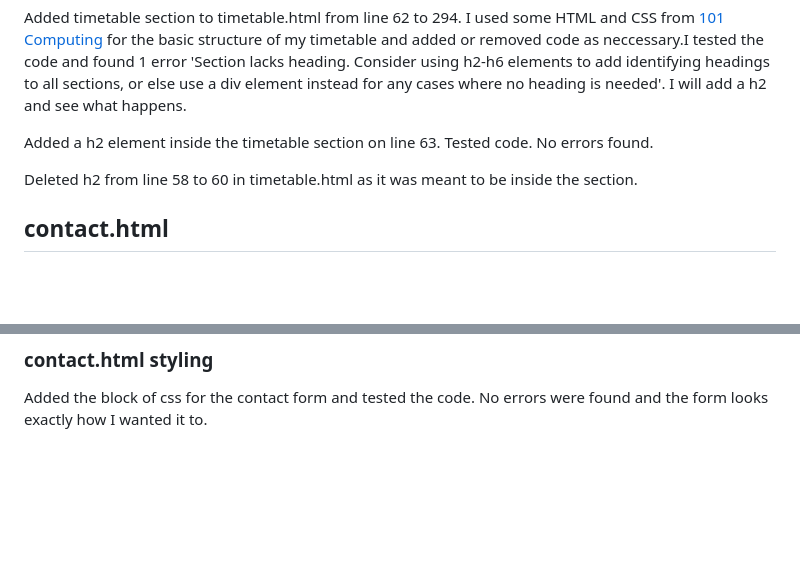
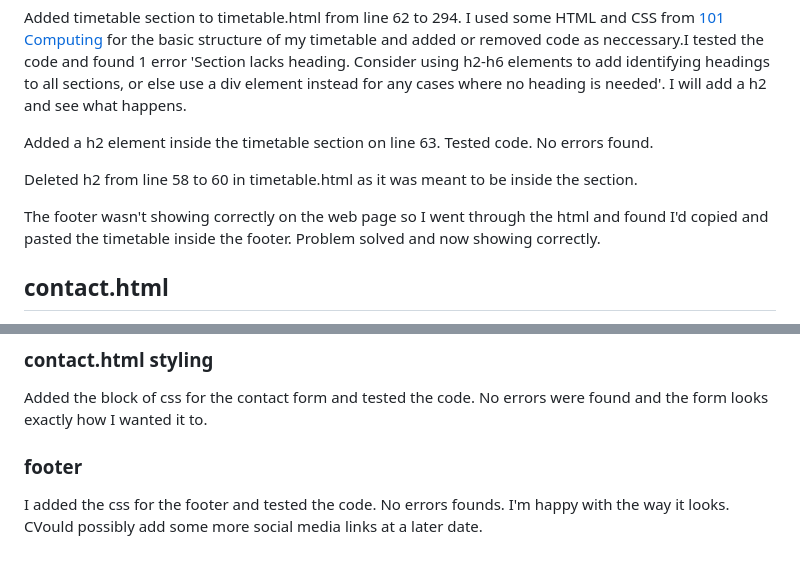
Before and after one commit to jamesherriott1/Starkey-Martial-Arts, a Markdown page: README.md, 2 parts joined by grey strips. Drawn GitHub-style; blank space fills up the shorter version.

Commit message:
feat:added a footer section to the css section in README.md file

```diff
--- a/README.md
+++ b/README.md
@@ -60,6 +60,9 @@ Added a h2 element inside the timetable section on line 63. Tested code. No erro
 
 Deleted h2 from line 58 to 60 in timetable.html as it was meant to be inside the section.
 
+The footer wasn't showing correctly on the web page so I went through the html and found I'd copied and pasted the timetable inside the footer. Problem solved and now showing correctly.
+
+
 ## contact.html
 
 Ive added the 'contact us' h2 to the contact.html page on line 32. I tested the code and got the same message about the trailing slash as I didnt copy and paste the edited version of the code over after correcting it on the index.html page. Ive corrected and retested and have no errors.
@@ -98,3 +101,8 @@ Adeed the css for the timetable and tested the code for css and html. No errors
 ### contact.html styling
 
 Added the block of css for the contact form and tested the code. No errors were found and the form looks exactly how I wanted it to.
+
+
+### footer
+
+I added the css for the footer and tested the code. No errors founds. I'm happy with the way it looks. CVould possibly add some more social media links at a later date.
```
